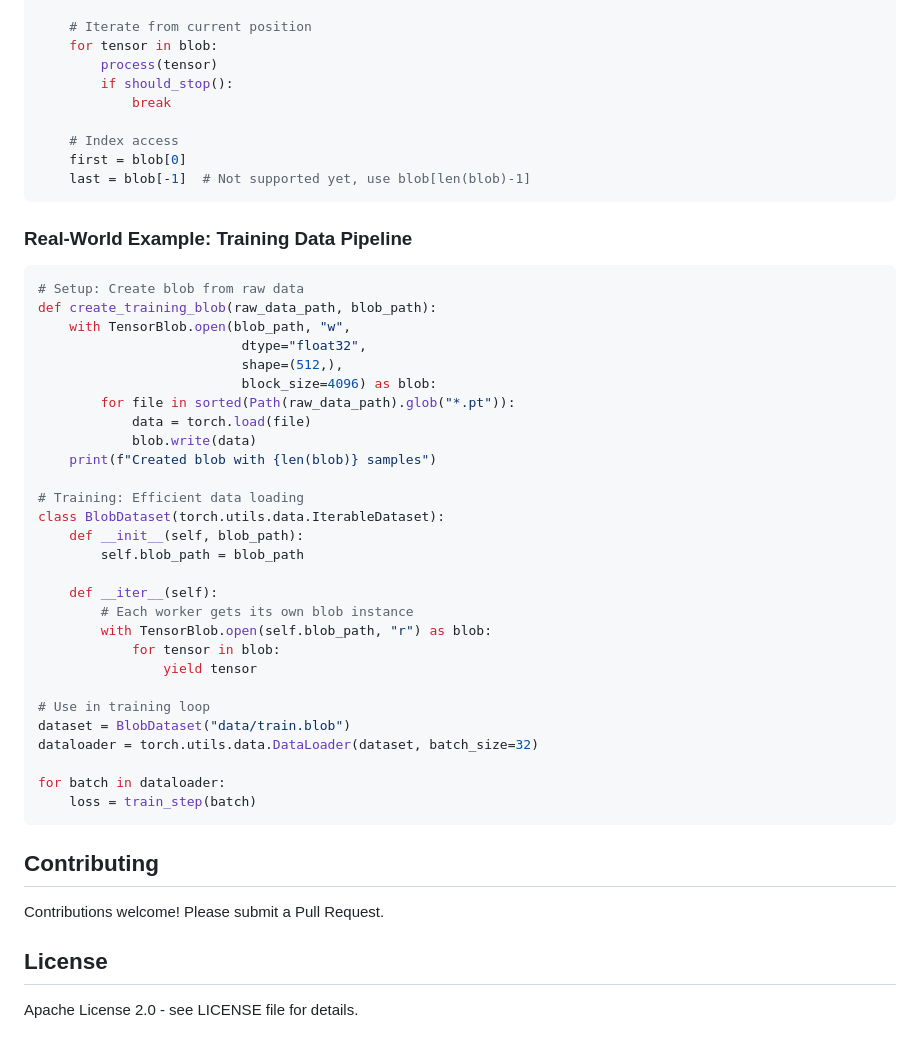
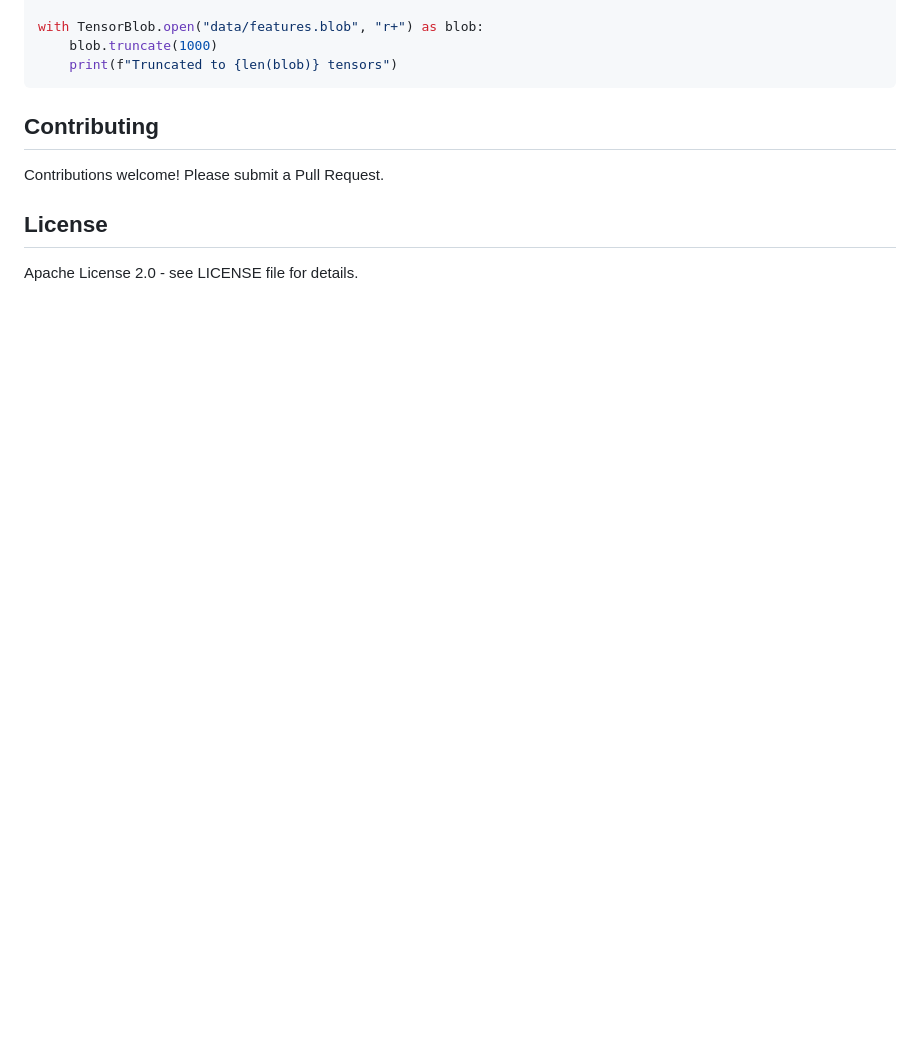
Before and after one commit to Guest400123064/tensorblob, a Markdown page: README.md, the part around one of its changes. Rendered like a GitHub page; blank space fills up the shorter version.

````diff
--- a/README.md
+++ b/README.md
@@ -124,48 +119,8 @@ with TensorBlob.open("data/tensors.blob", "r") as blob:
 
-    # Iterate from current position
-    for tensor in blob:
-        process(tensor)
-        if should_stop():
-            break
-
-    # Index access
-    first = blob[0]
-    last = blob[-1]  # Not supported yet, use blob[len(blob)-1]
+with TensorBlob.open("data/features.blob", "r+") as blob:
+    blob.truncate(1000)
+    print(f"Truncated to {len(blob)} tensors")
 ```
-
-### Real-World Example: Training Data Pipeline
-
-```python
-# Setup: Create blob from raw data
-def create_training_blob(raw_data_path, blob_path):
-    with TensorBlob.open(blob_path, "w",
-                          dtype="float32",
-                          shape=(512,),
-                          block_size=4096) as blob:
-        for file in sorted(Path(raw_data_path).glob("*.pt")):
-            data = torch.load(file)
-            blob.write(data)
-    print(f"Created blob with {len(blob)} samples")
-
-# Training: Efficient data loading
-class BlobDataset(torch.utils.data.IterableDataset):
-    def __init__(self, blob_path):
-        self.blob_path = blob_path
-
-    def __iter__(self):
-        # Each worker gets its own blob instance
-        with TensorBlob.open(self.blob_path, "r") as blob:
-            for tensor in blob:
-                yield tensor
-
-# Use in training loop
-dataset = BlobDataset("data/train.blob")
-dataloader = torch.utils.data.DataLoader(dataset, batch_size=32)
-
-for batch in dataloader:
-    loss = train_step(batch)
-```
-
 
 ## Contributing
 
````
Also changed, not shown: other parts of README.md (+35 -40 lines).
